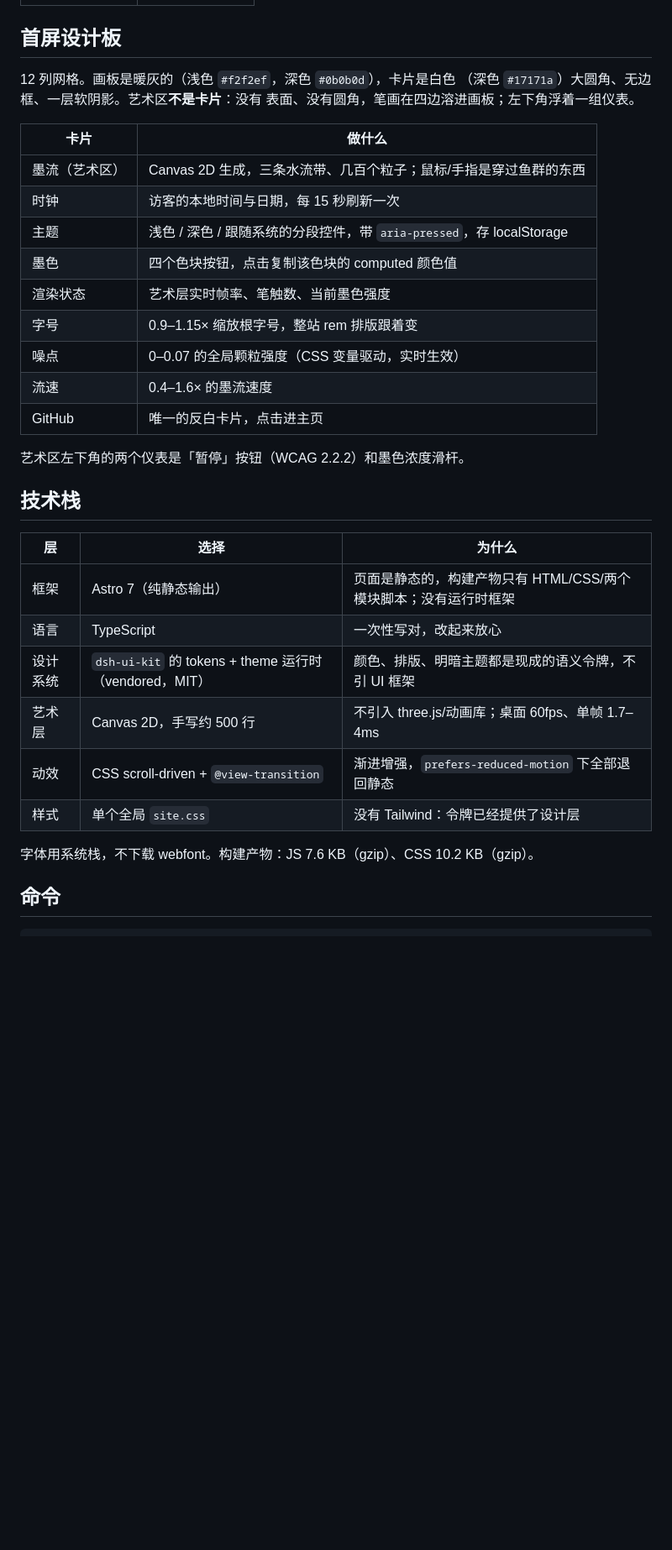
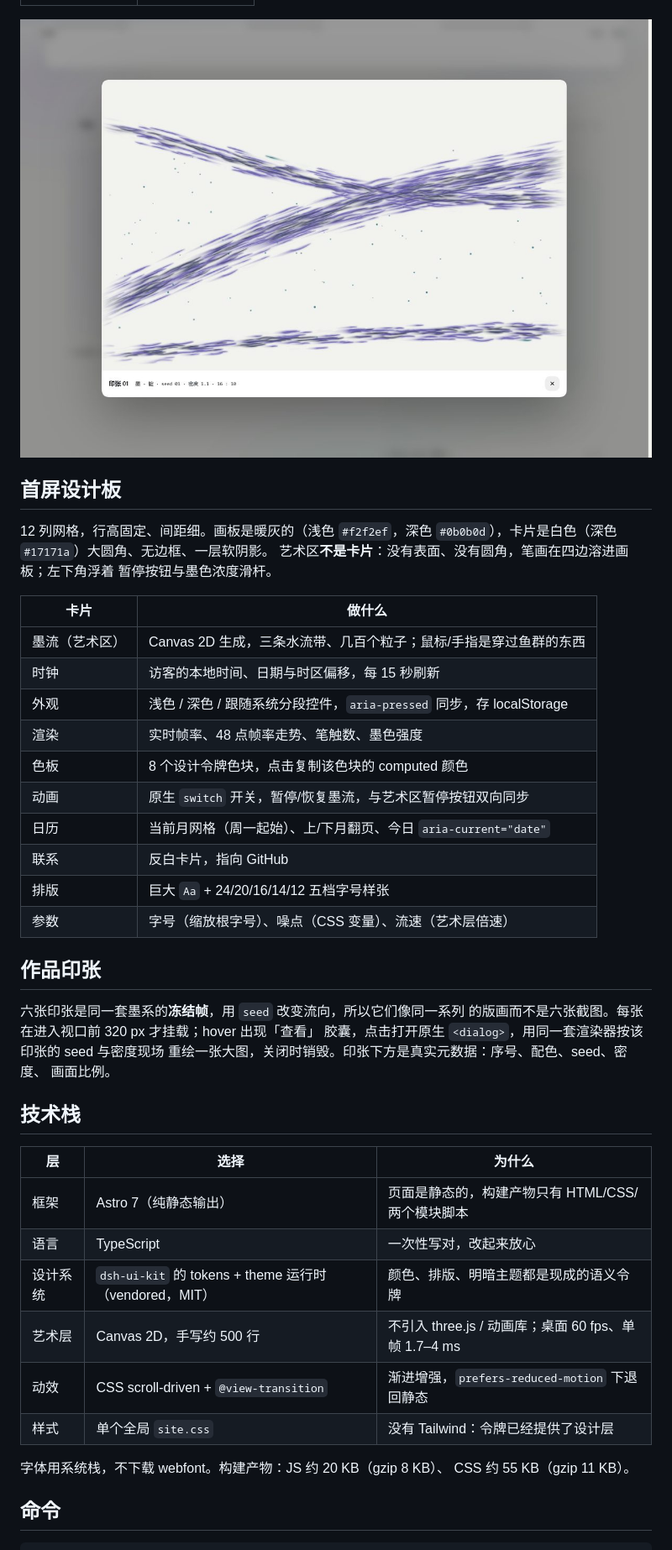
Before and after one commit to 24373054/yzx-site, a Markdown page: README.md, the part around one of its changes. Shown at 84% size. GitHub-like rendering; pictures changed too: docs/preview/viewer.jpg (added); blank space fills up the shorter version.

Commit message:
Make the board denser: a living calendar, a real switch and printable works

```diff
--- a/README.md
+++ b/README.md
@@ -12,38 +12,49 @@
 | --- | --- |
 | ![移动端浅色](docs/preview/mobile-light.jpg) | ![移动端深色](docs/preview/mobile-dark.jpg) |
 
+![印张查看器](docs/preview/viewer.jpg)
+
 ## 首屏设计板
 
-12 列网格。画板是暖灰的（浅色 `#f2f2ef`，深色 `#0b0b0d`），卡片是白色
-（深色 `#17171a`）大圆角、无边框、一层软阴影。艺术区**不是卡片**：没有
-表面、没有圆角，笔画在四边溶进画板；左下角浮着一组仪表。
+12 列网格，行高固定、间距细。画板是暖灰的（浅色 `#f2f2ef`，深色
+`#0b0b0d`），卡片是白色（深色 `#17171a`）大圆角、无边框、一层软阴影。
+艺术区**不是卡片**：没有表面、没有圆角，笔画在四边溶进画板；左下角浮着
+暂停按钮与墨色浓度滑杆。
 
 | 卡片 | 做什么 |
 | --- | --- |
 | 墨流（艺术区） | Canvas 2D 生成，三条水流带、几百个粒子；鼠标/手指是穿过鱼群的东西 |
-| 时钟 | 访客的本地时间与日期，每 15 秒刷新一次 |
-| 主题 | 浅色 / 深色 / 跟随系统的分段控件，带 `aria-pressed`，存 localStorage |
-| 墨色 | 四个色块按钮，点击复制该色块的 computed 颜色值 |
-| 渲染状态 | 艺术层实时帧率、笔触数、当前墨色强度 |
-| 字号 | 0.9–1.15× 缩放根字号，整站 rem 排版跟着变 |
-| 噪点 | 0–0.07 的全局颗粒强度（CSS 变量驱动，实时生效） |
-| 流速 | 0.4–1.6× 的墨流速度 |
-| GitHub | 唯一的反白卡片，点击进主页 |
+| 时钟 | 访客的本地时间、日期与时区偏移，每 15 秒刷新 |
+| 外观 | 浅色 / 深色 / 跟随系统分段控件，`aria-pressed` 同步，存 localStorage |
+| 渲染 | 实时帧率、48 点帧率走势、笔触数、墨色强度 |
+| 色板 | 8 个设计令牌色块，点击复制该色块的 computed 颜色 |
+| 动画 | 原生 `switch` 开关，暂停/恢复墨流，与艺术区暂停按钮双向同步 |
+| 日历 | 当前月网格（周一起始）、上/下月翻页、今日 `aria-current="date"` |
+| 联系 | 反白卡片，指向 GitHub |
+| 排版 | 巨大 `Aa` + 24/20/16/14/12 五档字号样张 |
+| 参数 | 字号（缩放根字号）、噪点（CSS 变量）、流速（艺术层倍速） |
 
-艺术区左下角的两个仪表是「暂停」按钮（WCAG 2.2.2）和墨色浓度滑杆。
+## 作品印张
+
+六张印张是同一套墨系的**冻结帧**，用 `seed` 改变流向，所以它们像同一系列
+的版画而不是六张截图。每张在进入视口前 320 px 才挂载；hover 出现「查看」
+胶囊，点击打开原生 `<dialog>`，用同一套渲染器按该印张的 seed 与密度现场
+重绘一张大图，关闭时销毁。印张下方是真实元数据：序号、配色、seed、密度、
+画面比例。
 
 ## 技术栈
 
 | 层 | 选择 | 为什么 |
 | --- | --- | --- |
-| 框架 | Astro 7（纯静态输出） | 页面是静态的，构建产物只有 HTML/CSS/两个模块脚本；没有运行时框架 |
+| 框架 | Astro 7（纯静态输出） | 页面是静态的，构建产物只有 HTML/CSS/两个模块脚本 |
 | 语言 | TypeScript | 一次性写对，改起来放心 |
-| 设计系统 | `dsh-ui-kit` 的 tokens + theme 运行时（vendored，MIT） | 颜色、排版、明暗主题都是现成的语义令牌，不引 UI 框架 |
-| 艺术层 | Canvas 2D，手写约 500 行 | 不引入 three.js/动画库；桌面 60fps、单帧 1.7–4ms |
-| 动效 | CSS scroll-driven + `@view-transition` | 渐进增强，`prefers-reduced-motion` 下全部退回静态 |
+| 设计系统 | `dsh-ui-kit` 的 tokens + theme 运行时（vendored，MIT） | 颜色、排版、明暗主题都是现成的语义令牌 |
+| 艺术层 | Canvas 2D，手写约 500 行 | 不引入 three.js / 动画库；桌面 60 fps、单帧 1.7–4 ms |
+| 动效 | CSS scroll-driven + `@view-transition` | 渐进增强，`prefers-reduced-motion` 下退回静态 |
 | 样式 | 单个全局 `site.css` | 没有 Tailwind：令牌已经提供了设计层 |
 
-字体用系统栈，不下载 webfont。构建产物：JS 7.6 KB（gzip）、CSS 10.2 KB（gzip）。
+字体用系统栈，不下载 webfont。构建产物：JS 约 20 KB（gzip 8 KB）、
+CSS 约 55 KB（gzip 11 KB）。
 
 ## 命令
 
```
Also changed, not shown: other parts of README.md (+22 -26 lines), docs/preview/home-dark.jpg, docs/preview/home-light.jpg, docs/preview/mobile-dark.jpg, docs/preview/mobile-light.jpg, 5 other files.
